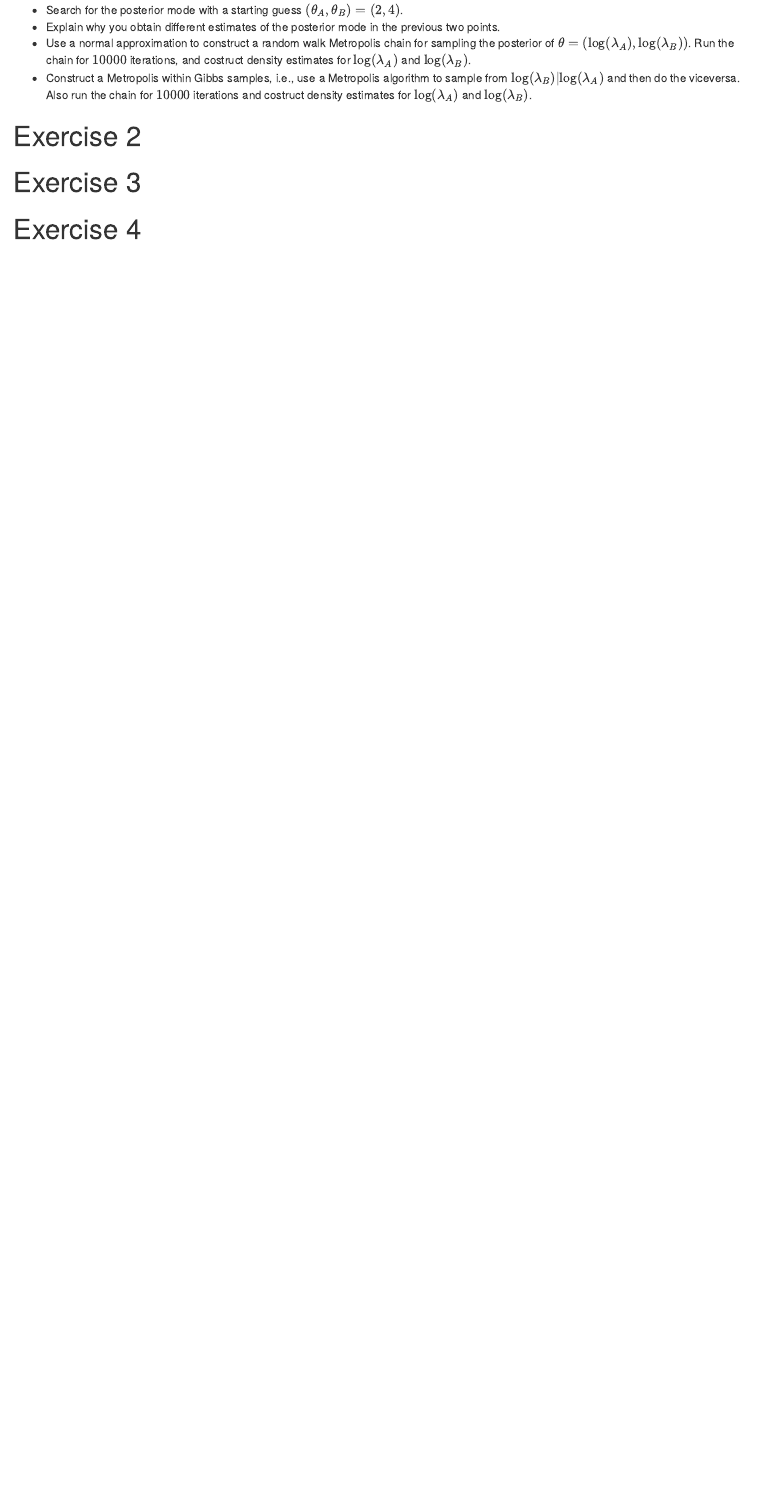
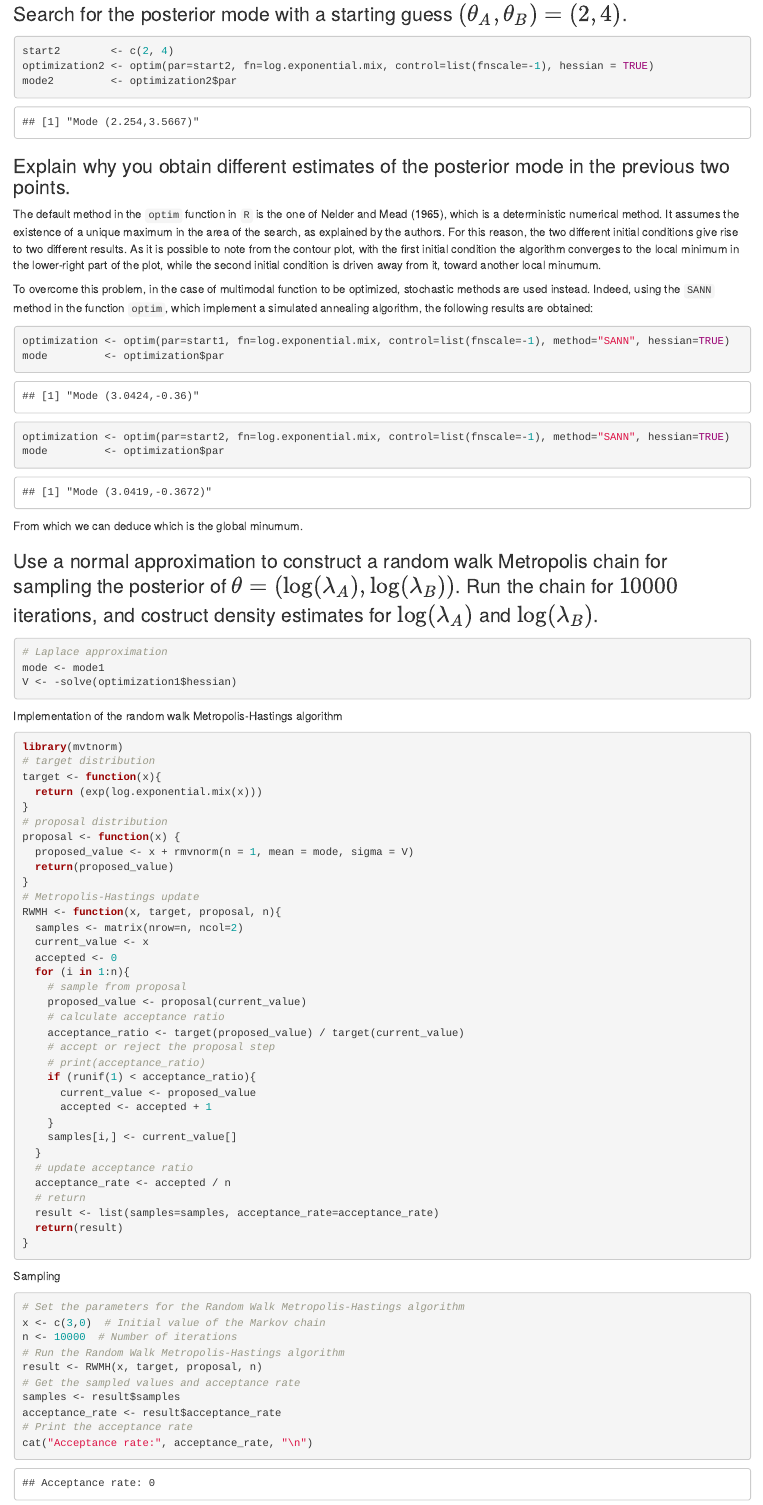
Before and after one commit to vincenzozimb/BayesianStatistics, an R Markdown document (ex3/VincenzoZimbardo-bs-3.Rmd): the page in a window 1100 px wide, from 1610 px down before the commit and from 1760 px down after it, so that both start at the same text. Rendered offline with R 4.5, knitr and Pandoc, with nearby package versions; code that draws random numbers runs with fixed seeds of ours.

Commit message:
RWMH to debug

````diff
--- a/ex3/VincenzoZimbardo-bs-3.Rmd
+++ b/ex3/VincenzoZimbardo-bs-3.Rmd
@@ -2,6 +2,7 @@
 title: Homework 3 - Bayesian Statistics 2023
 author: Vincenzo Zimbardo
 output: html_document
+bibliography: references.bib
 ---
 
 # Exercise 1: Mixture of exponential data
@@ -62,0 +74,101 @@ contour(x, y, z, main = "Contour Plot", xlab = expression(theta[A]), ylab = expr
+### Search for the posterior mode with a starting guess $(\theta_A, \theta_B) = (2,4)$.
+
+```{r echo=TRUE}
+start2        <- c(2, 4)
+optimization2 <- optim(par=start2, fn=log.exponential.mix, control=list(fnscale=-1), hessian = TRUE)
+mode2         <- optimization2$par
+```
+
+```{r echo=FALSE}
+print(paste0("Mode (", round(mode2[1],4), ",", round(mode2[2],4), ")"))
+```
+
+### Explain why you obtain different estimates of the posterior mode in the previous two points.
+
+The default method in the `optim` function in `R` is the one of @10.1093/comjnl/7.4.308, which is a deterministic numerical method.
+It assumes the existence of a unique maximum in the area of the search, as explained by the authors.
+For this reason, the two different initial conditions give rise to two different results. As it is possible to note from the contour plot,
+with the first initial condition the algorithm converges to the local minimum in the lower-right part of the plot, while the second initial condition is driven
+away from it, toward another local minumum.
+
+To overcome this problem, in the case of multimodal function to be optimized, stochastic methods are used instead.
+Indeed, using the `SANN` method in the function `optim`, which implement a simulated annealing algorithm, the following results are obtained:
+
+```{r echo=TRUE}
+optimization <- optim(par=start1, fn=log.exponential.mix, control=list(fnscale=-1), method="SANN", hessian=TRUE)
+mode         <- optimization$par
+```
+
+```{r echo=FALSE}
+print(paste0("Mode (", round(mode[1],4), ",", round(mode[2],4), ")"))
+```
+
+```{r echo=TRUE}
+optimization <- optim(par=start2, fn=log.exponential.mix, control=list(fnscale=-1), method="SANN", hessian=TRUE)
+mode         <- optimization$par
+```
+
+```{r echo=FALSE}
+print(paste0("Mode (", round(mode[1],4), ",", round(mode[2],4), ")"))
+```
+
+From which we can deduce which is the global minumum.
+
+### Use a normal approximation to construct a random walk Metropolis chain for sampling the posterior of $\theta= (\log(\lambda_A), \log(\lambda_B))$. Run the chain for $10000$ iterations, and costruct density estimates for $\log(\lambda_A)$ and $\log(\lambda_B)$.
+
+```{r echo=TRUE}
+# Laplace approximation
+mode <- mode1
+V <- -solve(optimization1$hessian)
+```
+
+Implementation of the random walk Metropolis-Hastings algorithm
+```{r echo=TRUE}
+library(mvtnorm)
+# target distribution
+target <- function(x){
+  return (exp(log.exponential.mix(x)))
+}
+# proposal distribution
+proposal <- function(x) {
+  proposed_value <- x + rmvnorm(n = 1, mean = mode, sigma = V)
+  return(proposed_value)
+}
+# Metropolis-Hastings update
+RWMH <- function(x, target, proposal, n){
+  samples <- matrix(nrow=n, ncol=2)
+  current_value <- x
+  accepted <- 0
+  for (i in 1:n){
+    # sample from proposal
+    proposed_value <- proposal(current_value)
+    # calculate acceptance ratio
+    acceptance_ratio <- target(proposed_value) / target(current_value)
+    # accept or reject the proposal step
+    # print(acceptance_ratio)
+    if (runif(1) < acceptance_ratio){
+      current_value <- proposed_value
+      accepted <- accepted + 1
+    }
+    samples[i,] <- current_value[]
+  }
+  # update acceptance ratio
+  acceptance_rate <- accepted / n
+  # return
+  result <- list(samples=samples, acceptance_rate=acceptance_rate)
+  return(result)
+}
+```
+
+Sampling
+```{r echo=TRUE}
+# Set the parameters for the Random Walk Metropolis-Hastings algorithm
+x <- c(3,0)  # Initial value of the Markov chain
+n <- 10000  # Number of iterations
+# Run the Random Walk Metropolis-Hastings algorithm
+result <- RWMH(x, target, proposal, n)
+# Get the sampled values and acceptance rate
+samples <- result$samples
+acceptance_rate <- result$acceptance_rate
+# Print the acceptance rate
+cat("Acceptance rate:", acceptance_rate, "\n")
@@ -63,14 +178,5 @@ contour(x, y, z, main = "Contour Plot", xlab = expression(theta[A]), ylab = expr
 
 
 
-- Search for the posterior mode with a starting guess $(\theta_A, \theta_B) = (2,4)$.
-- Explain why you obtain different estimates of the posterior mode in the previous two points.
-- Use a normal approximation to construct a random walk Metropolis chain for sampling the posterior of $\theta= (\log(\lambda_A), \log(\lambda_B))$. Run the chain for $10000$ iterations, and costruct density estimates for $\log(\lambda_A)$ and $\log(\lambda_B)$.
-- Construct a Metropolis within Gibbs samples, i.e., use a Metropolis algorithm to sample from $\log(\lambda_B) \lvert \log(\lambda_A)$ and then do the viceversa. Also run the chain for $10000$ iterations and costruct density estimates for $\log(\lambda_A)$ and $\log(\lambda_B)$.
-
-```{r echo=TRUE}
-
-```
-
 ```{r echo=FALSE}
 # Clear workspace
````
Also changed, not shown: ex3/references.bib (added, +15 -0 lines), ex3/VincenzoZimbardo-bs-3.Rmd (21 more changed lines).
